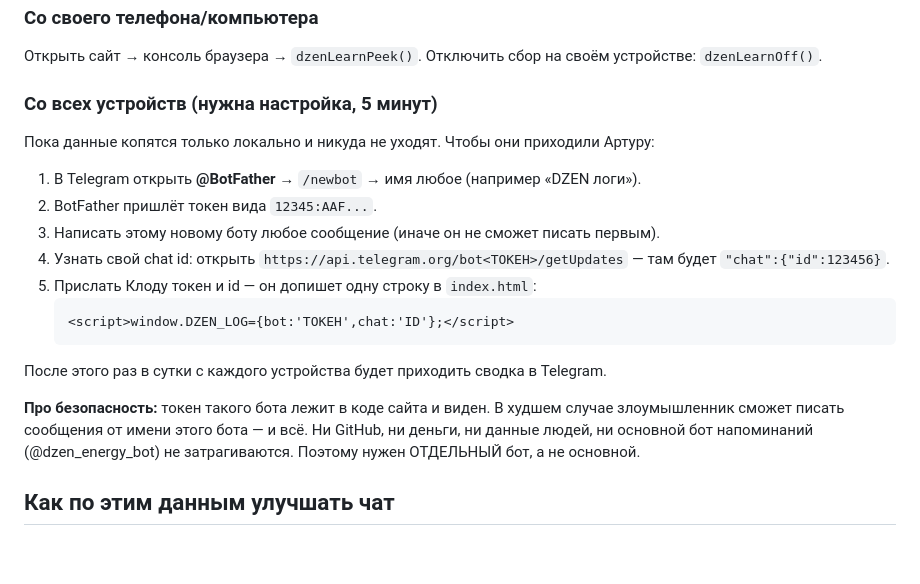
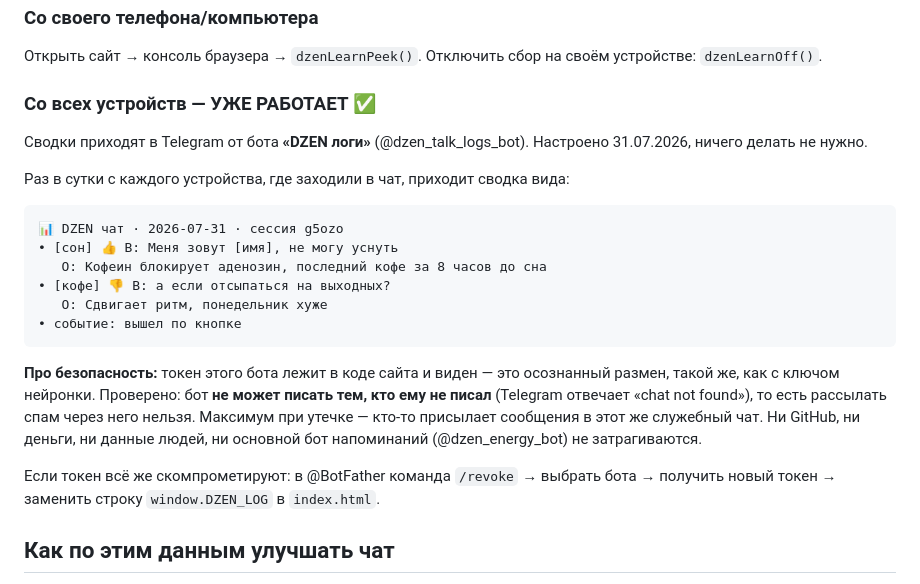
Before and after one commit to mirartalt-dotcom/zentalk11, a Markdown page: РАЗБОР ДИАЛОГОВ — как читать.md, the part around the change. Drawn GitHub-style; blank space fills up the shorter version.

Commit message:
Инструкция: приёмник сводок настроен

````diff
--- a/РАЗБОР ДИАЛОГОВ — как читать.md
+++ b/РАЗБОР ДИАЛОГОВ — как читать.md
@@ -24,22 +24,24 @@
 Открыть сайт → консоль браузера → `dzenLearnPeek()`.
 Отключить сбор на своём устройстве: `dzenLearnOff()`.
 
-### Со всех устройств (нужна настройка, 5 минут)
+### Со всех устройств — УЖЕ РАБОТАЕТ ✅
 
-Пока данные копятся только локально и никуда не уходят. Чтобы они приходили Артуру:
+Сводки приходят в Telegram от бота **«DZEN логи»** (@dzen_talk_logs_bot). Настроено 31.07.2026, ничего делать не нужно.
 
-1. В Telegram открыть **@BotFather** → `/newbot` → имя любое (например «DZEN логи»).
-2. BotFather пришлёт токен вида `12345:AAF...`.
-3. Написать этому новому боту любое сообщение (иначе он не сможет писать первым).
-4. Узнать свой chat id: открыть `https://api.telegram.org/bot<ТОКЕН>/getUpdates` — там будет `"chat":{"id":123456}`.
-5. Прислать Клоду токен и id — он допишет одну строку в `index.html`:
-   ```html
-   <script>window.DZEN_LOG={bot:'ТОКЕН',chat:'ID'};</script>
-   ```
+Раз в сутки с каждого устройства, где заходили в чат, приходит сводка вида:
 
-После этого раз в сутки с каждого устройства будет приходить сводка в Telegram.
+```
+📊 DZEN чат · 2026-07-31 · сессия g5ozo
+• [сон] 👍 В: Меня зовут [имя], не могу уснуть
+   О: Кофеин блокирует аденозин, последний кофе за 8 часов до сна
+• [кофе] 👎 В: а если отсыпаться на выходных?
+   О: Сдвигает ритм, понедельник хуже
+• событие: вышел по кнопке
+```
 
-**Про безопасность:** токен такого бота лежит в коде сайта и виден. В худшем случае злоумышленник сможет писать сообщения от имени этого бота — и всё. Ни GitHub, ни деньги, ни данные людей, ни основной бот напоминаний (@dzen_energy_bot) не затрагиваются. Поэтому нужен ОТДЕЛЬНЫЙ бот, а не основной.
+**Про безопасность:** токен этого бота лежит в коде сайта и виден — это осознанный размен, такой же, как с ключом нейронки. Проверено: бот **не может писать тем, кто ему не писал** (Telegram отвечает «chat not found»), то есть рассылать спам через него нельзя. Максимум при утечке — кто-то присылает сообщения в этот же служебный чат. Ни GitHub, ни деньги, ни данные людей, ни основной бот напоминаний (@dzen_energy_bot) не затрагиваются.
+
+Если токен всё же скомпрометируют: в @BotFather команда `/revoke` → выбрать бота → получить новый токен → заменить строку `window.DZEN_LOG` в `index.html`.
 
 ## Как по этим данным улучшать чат
 
````
